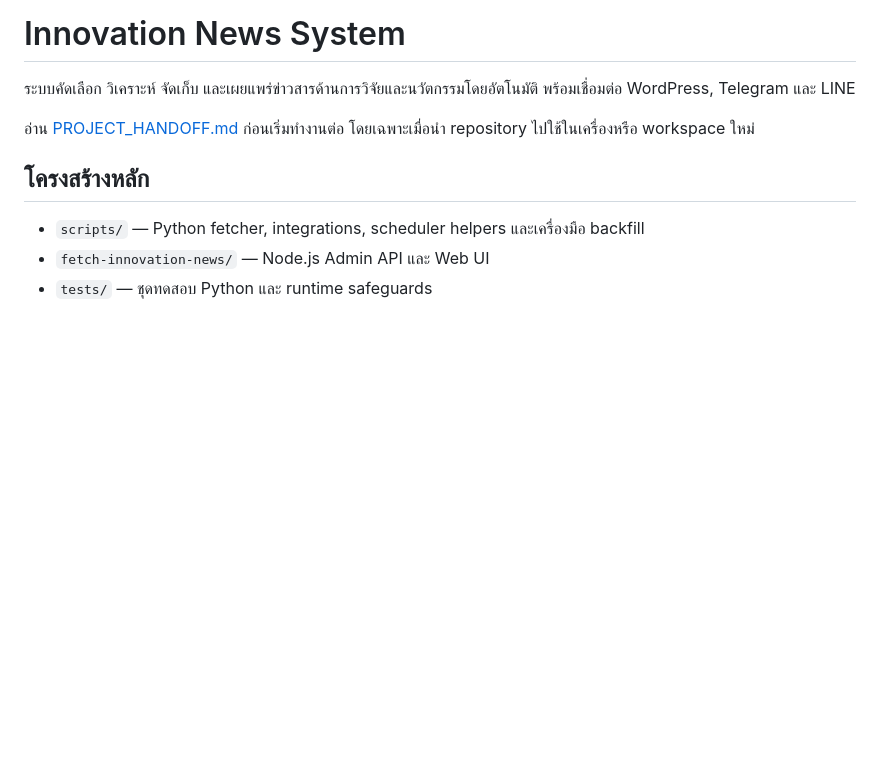
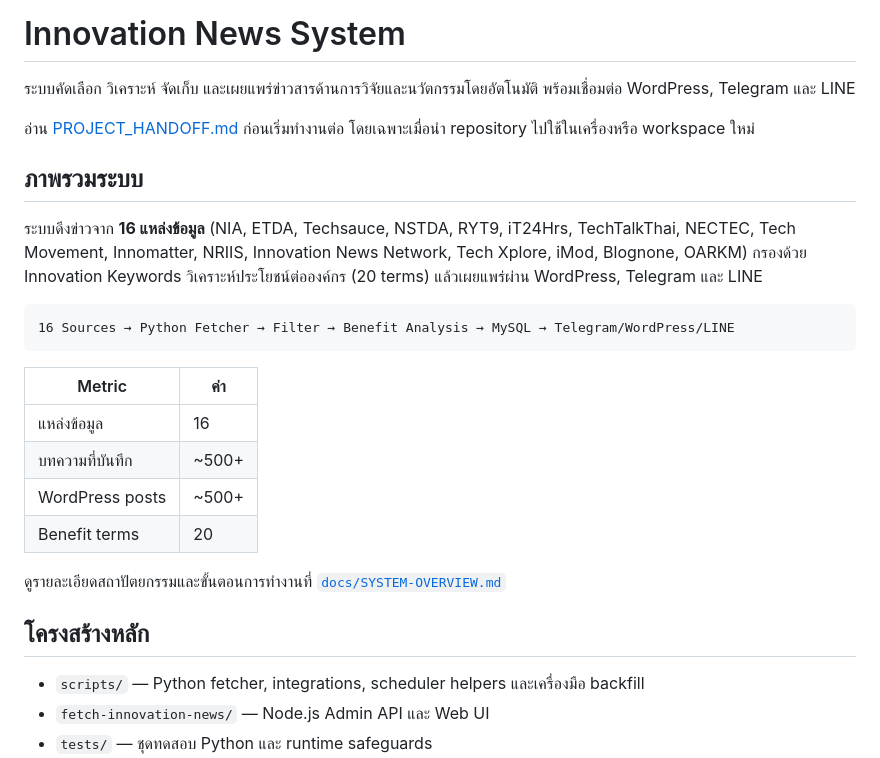
Before and after one commit to Noung/innovation-news-system, a Markdown page: README.md, the part around the change. Rendered like a GitHub page; blank space fills up the shorter version.

Commit message:
docs: เพิ่มส่วนภาพรวมระบบใน README.md
- เพิ่ม architecture diagram แบบย่อ
- แสดงจำนวน sources (16)
- แสดง workflow สั้นๆ
- เพิ่มสถิติปัจจุบัน
- Link ไป SYSTEM-OVERVIEW.md สำหรับรายละเอียดเพิ่มเติม

````diff
--- a/README.md
+++ b/README.md
@@ -3,6 +3,23 @@
 ระบบคัดเลือก วิเคราะห์ จัดเก็บ และเผยแพร่ข่าวสารด้านการวิจัยและนวัตกรรมโดยอัตโนมัติ พร้อมเชื่อมต่อ WordPress, Telegram และ LINE
 
 อ่าน [PROJECT_HANDOFF.md](PROJECT_HANDOFF.md) ก่อนเริ่มทำงานต่อ โดยเฉพาะเมื่อนำ repository ไปใช้ในเครื่องหรือ workspace ใหม่
+
+## ภาพรวมระบบ
+
+ระบบดึงข่าวจาก **16 แหล่งข้อมูล** (NIA, ETDA, Techsauce, NSTDA, RYT9, iT24Hrs, TechTalkThai, NECTEC, Tech Movement, Innomatter, NRIIS, Innovation News Network, Tech Xplore, iMod, Blognone, OARKM) กรองด้วย Innovation Keywords วิเคราะห์ประโยชน์ต่อองค์กร (20 terms) แล้วเผยแพร่ผ่าน WordPress, Telegram และ LINE
+
+```
+16 Sources → Python Fetcher → Filter → Benefit Analysis → MySQL → Telegram/WordPress/LINE
+```
+
+| Metric | ค่า |
+|--------|-----|
+| แหล่งข้อมูล | 16 |
+| บทความที่บันทึก | ~500+ |
+| WordPress posts | ~500+ |
+| Benefit terms | 20 |
+
+ดูรายละเอียดสถาปัตยกรรมและขั้นตอนการทำงานที่ [`docs/SYSTEM-OVERVIEW.md`](docs/SYSTEM-OVERVIEW.md)
 
 ## โครงสร้างหลัก
 
````
